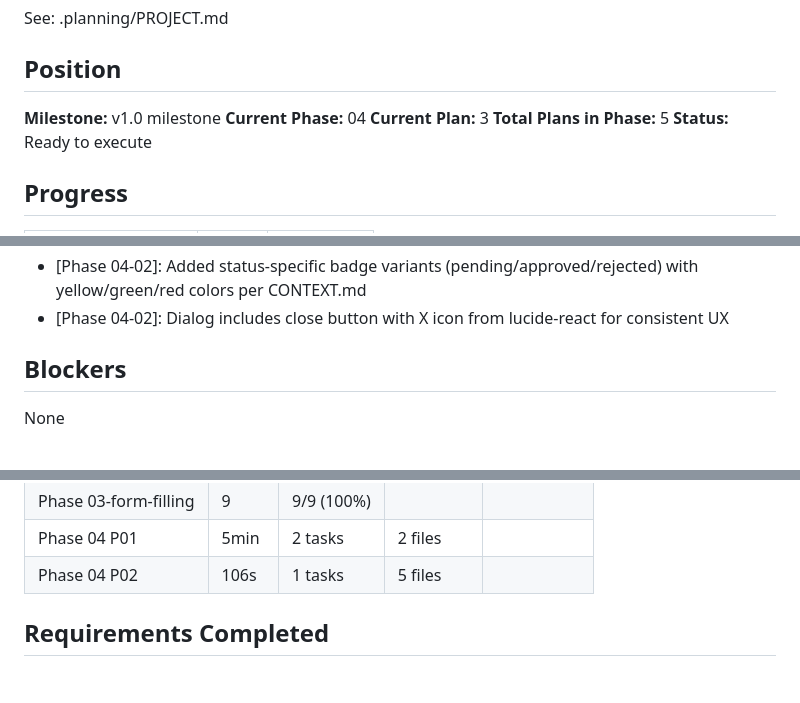
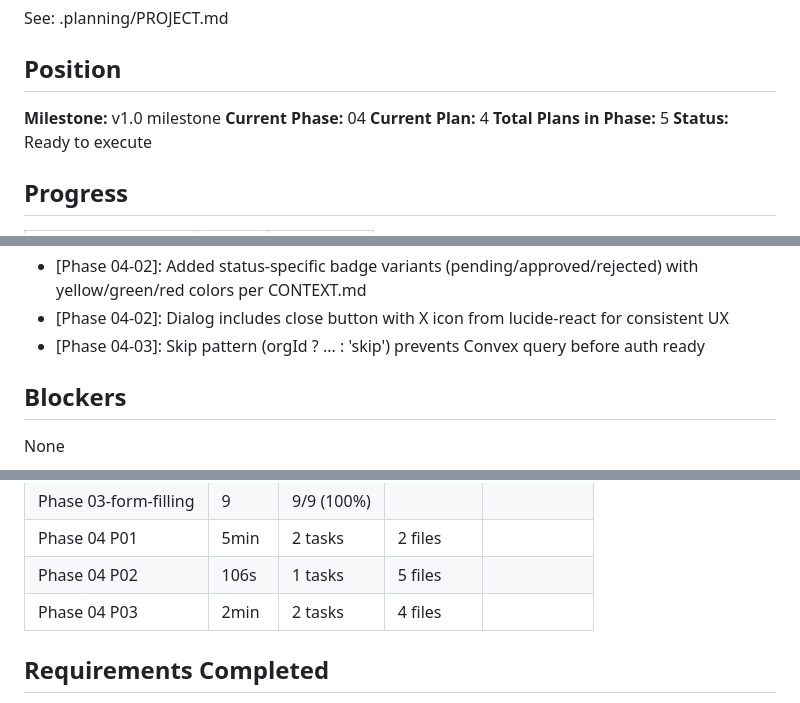
Before and after one commit to deleon626/Nexus, a Markdown page: .planning/STATE.md, 3 parts joined by grey strips. Rendered like a GitHub page; blank space fills up the shorter version.

Commit message:
docs(04-review-workflow-03): complete reviewer dashboard plan
- StatusBadge component with traffic light colors
- SubmissionTable using @tanstack/react-table
- ReviewerDashboard with useQuery and skip pattern

Co-Authored-By: Claude Opus 4.6 <noreply@anthropic.com>

```diff
--- a/.planning/STATE.md
+++ b/.planning/STATE.md
@@ -8,7 +8,7 @@ See: .planning/PROJECT.md
 
 **Milestone:** v1.0 milestone
 **Current Phase:** 04
-**Current Plan:** 3
+**Current Plan:** 4
 **Total Plans in Phase:** 5
 **Status:** Ready to execute
 
@@ -132,6 +132,7 @@ See: .planning/PROJECT.md
 - [Phase 04-01]: Reject comment required via v.string() validator, approve comment optional
 - [Phase 04-02]: Added status-specific badge variants (pending/approved/rejected) with yellow/green/red colors per CONTEXT.md
 - [Phase 04-02]: Dialog includes close button with X icon from lucide-react for consistent UX
+- [Phase 04-03]: Skip pattern (orgId ? ... : 'skip') prevents Convex query before auth ready
 
 ## Blockers
 
@@ -153,6 +154,7 @@ None
 | Phase 03-form-filling | 9 | 9/9 (100%) | | |
 | Phase 04 P01 | 5min | 2 tasks | 2 files |
 | Phase 04 P02 | 106s | 1 tasks | 5 files |
+| Phase 04 P03 | 2min | 2 tasks | 4 files |
 
 ## Requirements Completed
 
```
Also changed, not shown: 1 other file.
